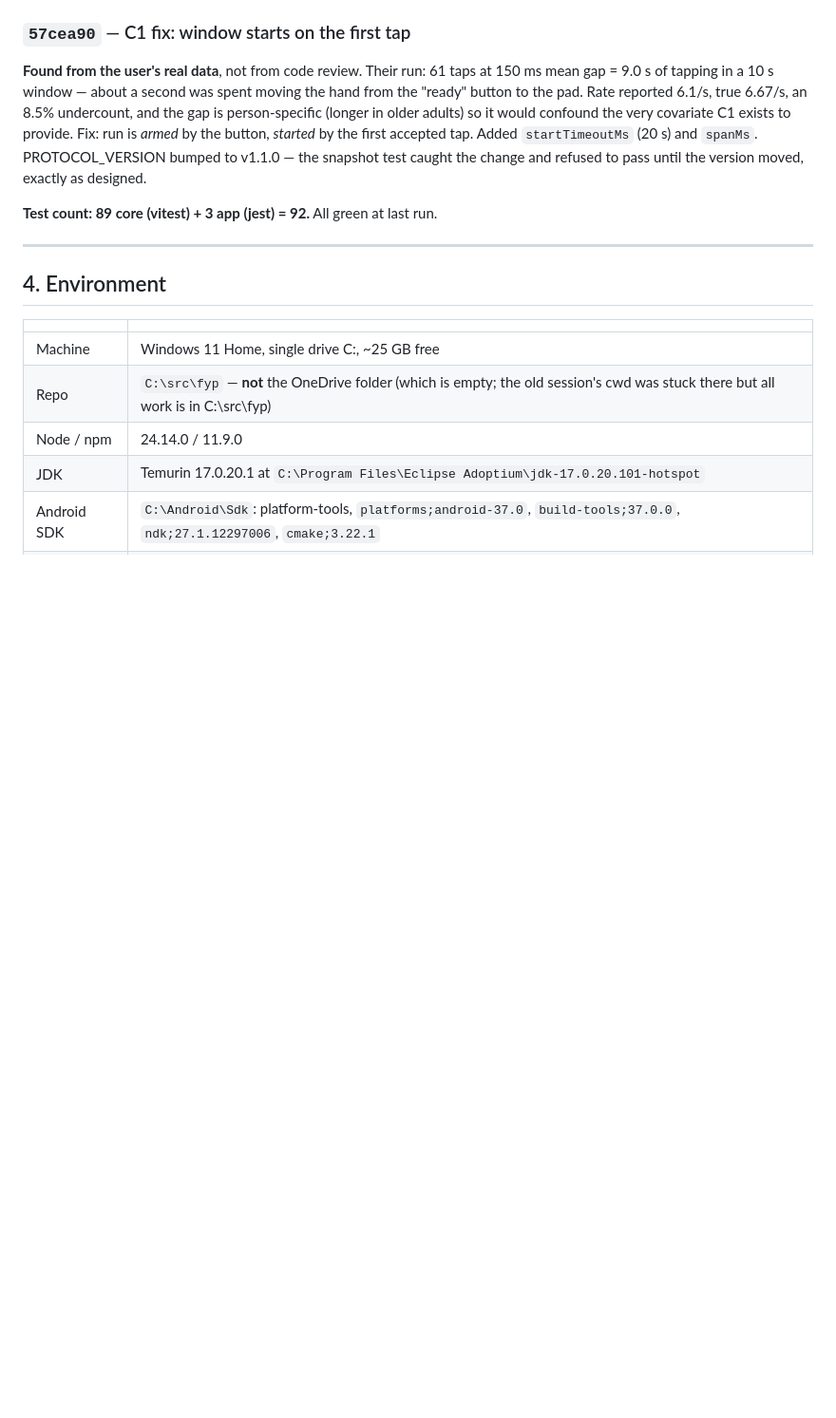
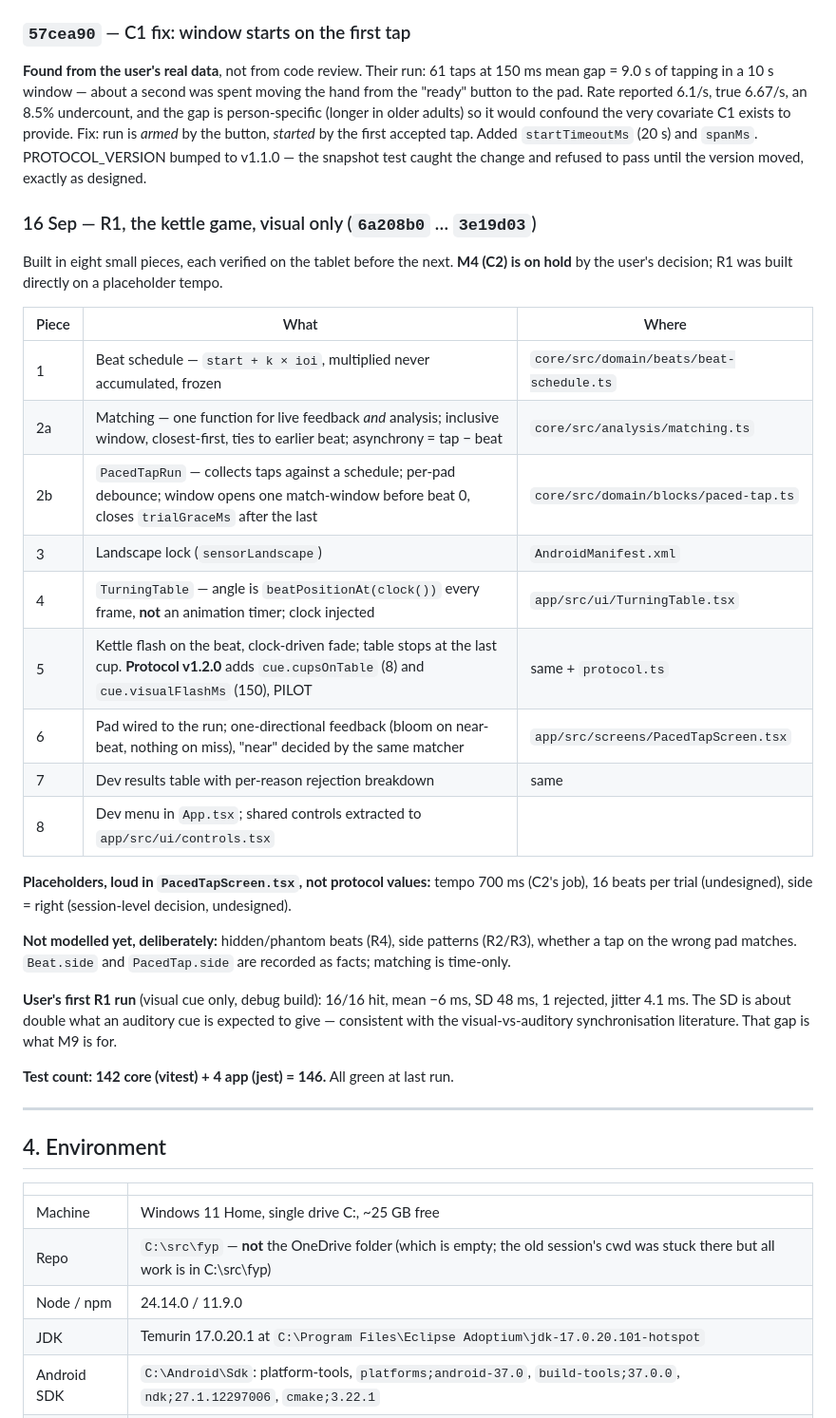
Before and after one commit to Meoweyy/kopitiam-rhythm, a Markdown page: docs/HANDOFF.md, the part around one of its changes. Shown at 95% size. Drawn GitHub-style; blank space fills up the shorter version.

Commit message:
docs: handoff — R1 visual-only complete, options for what comes next

```diff
--- a/docs/HANDOFF.md
+++ b/docs/HANDOFF.md
@@ -117,7 +117,35 @@ provide. Fix: run is *armed* by the button, *started* by the first accepted tap.
 `startTimeoutMs` (20 s) and `spanMs`. PROTOCOL_VERSION bumped to v1.1.0 — the snapshot test
 caught the change and refused to pass until the version moved, exactly as designed.
 
-**Test count: 89 core (vitest) + 3 app (jest) = 92.** All green at last run.
+### 16 Sep — R1, the kettle game, visual only (`6a208b0` … `3e19d03`)
+
+Built in eight small pieces, each verified on the tablet before the next. **M4 (C2) is on
+hold** by the user's decision; R1 was built directly on a placeholder tempo.
+
+| Piece | What | Where |
+|---|---|---|
+| 1 | Beat schedule — `start + k × ioi`, multiplied never accumulated, frozen | `core/src/domain/beats/beat-schedule.ts` |
+| 2a | Matching — one function for live feedback *and* analysis; inclusive window, closest-first, ties to earlier beat; asynchrony = tap − beat | `core/src/analysis/matching.ts` |
+| 2b | `PacedTapRun` — collects taps against a schedule; per-pad debounce; window opens one match-window before beat 0, closes `trialGraceMs` after the last | `core/src/domain/blocks/paced-tap.ts` |
+| 3 | Landscape lock (`sensorLandscape`) | `AndroidManifest.xml` |
+| 4 | `TurningTable` — angle is `beatPositionAt(clock())` every frame, **not** an animation timer; clock injected | `app/src/ui/TurningTable.tsx` |
+| 5 | Kettle flash on the beat, clock-driven fade; table stops at the last cup. **Protocol v1.2.0** adds `cue.cupsOnTable` (8) and `cue.visualFlashMs` (150), PILOT | same + `protocol.ts` |
+| 6 | Pad wired to the run; one-directional feedback (bloom on near-beat, nothing on miss), "near" decided by the same matcher | `app/src/screens/PacedTapScreen.tsx` |
+| 7 | Dev results table with per-reason rejection breakdown | same |
+| 8 | Dev menu in `App.tsx`; shared controls extracted to `app/src/ui/controls.tsx` | |
+
+**Placeholders, loud in `PacedTapScreen.tsx`, not protocol values:** tempo 700 ms (C2's job),
+16 beats per trial (undesigned), side = right (session-level decision, undesigned).
+
+**Not modelled yet, deliberately:** hidden/phantom beats (R4), side patterns (R2/R3), whether
+a tap on the wrong pad matches. `Beat.side` and `PacedTap.side` are recorded as facts;
+matching is time-only.
+
+**User's first R1 run** (visual cue only, debug build): 16/16 hit, mean −6 ms, SD 48 ms,
+1 rejected, jitter 4.1 ms. The SD is about double what an auditory cue is expected to give
+— consistent with the visual-vs-auditory synchronisation literature. That gap is what M9 is for.
+
+**Test count: 142 core (vitest) + 4 app (jest) = 146.** All green at last run.
 
 ---
 
```
Also changed, not shown: other parts of docs/HANDOFF.md (+12 -10 lines).
